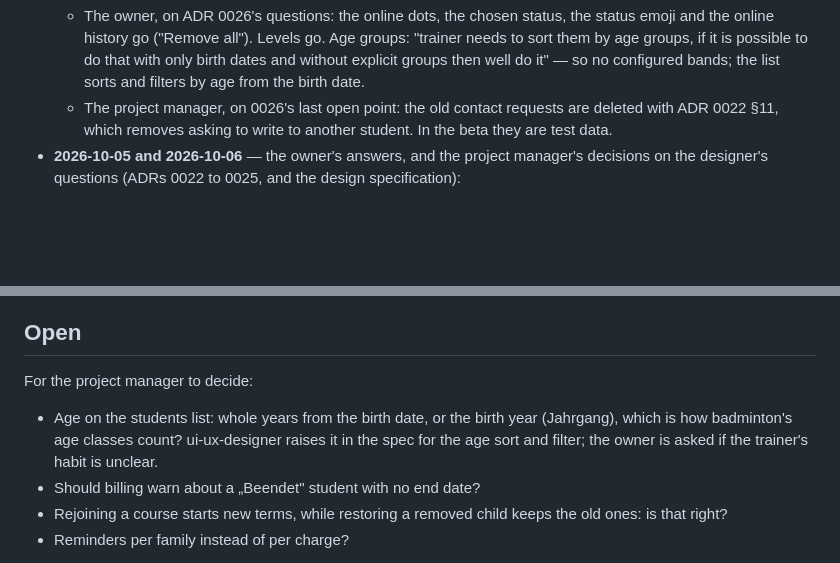
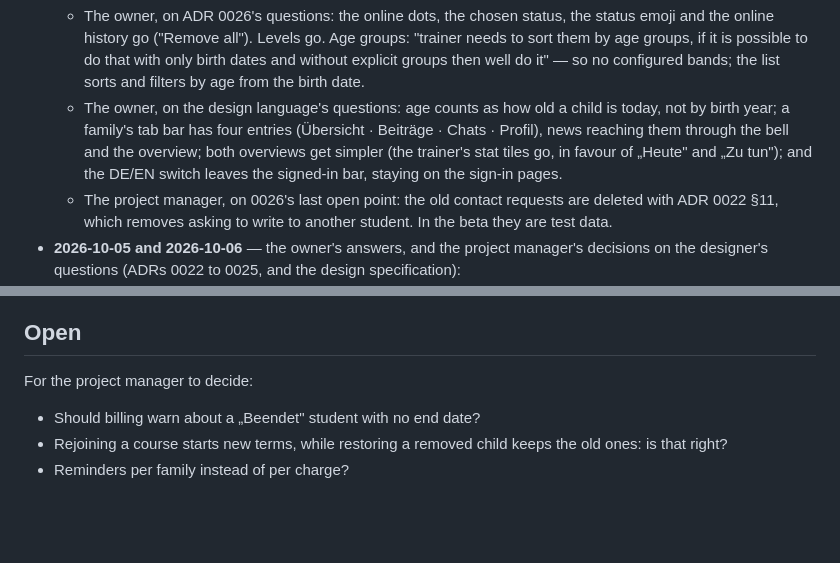
Before and after one commit to mangoman16/crmb, a Markdown page: ROADMAP.md, 2 parts joined by grey strips. Rendered like a GitHub page; blank space fills up the shorter version.

Commit message:
The plan records the owner's answers on the design language
Age counts as how old a child is today; a family's tab bar has four entries,
news reaching them through the bell and the overview; both overviews get
simpler; and the language switch leaves the signed-in bar.

Co-Authored-By: Claude Opus 5.5 <noreply@anthropic.com>
Claude-Session: https://claude.ai/code/session_01ABgP238Pu9rzcsozeQGAKQ

```diff
--- a/ROADMAP.md
+++ b/ROADMAP.md
@@ -161,6 +161,11 @@ In their words.
     them by age groups, if it is possible to do that with only birth dates and without
     explicit groups then well do it" — so no configured bands; the list sorts and filters by
     age from the birth date.
+  - The owner, on the design language's questions: age counts as how old a child is today,
+    not by birth year; a family's tab bar has four entries (Übersicht · Beiträge · Chats ·
+    Profil), news reaching them through the bell and the overview; both overviews get
+    simpler (the trainer's stat tiles go, in favour of „Heute" and „Zu tun"); and the DE/EN
+    switch leaves the signed-in bar, staying on the sign-in pages.
   - The project manager, on 0026's last open point: the old contact requests are deleted
     with ADR 0022 §11, which removes asking to write to another student. In the beta they
     are test data.
@@ -189,9 +194,6 @@ In their words.
 
 For the project manager to decide:
 
-- Age on the students list: whole years from the birth date, or the birth year (Jahrgang),
-  which is how badminton's age classes count? ui-ux-designer raises it in the spec for the
-  age sort and filter; the owner is asked if the trainer's habit is unclear.
 - Should billing warn about a „Beendet" student with no end date?
 - Rejoining a course starts new terms, while restoring a removed child keeps the old ones: is
   that right?
```
